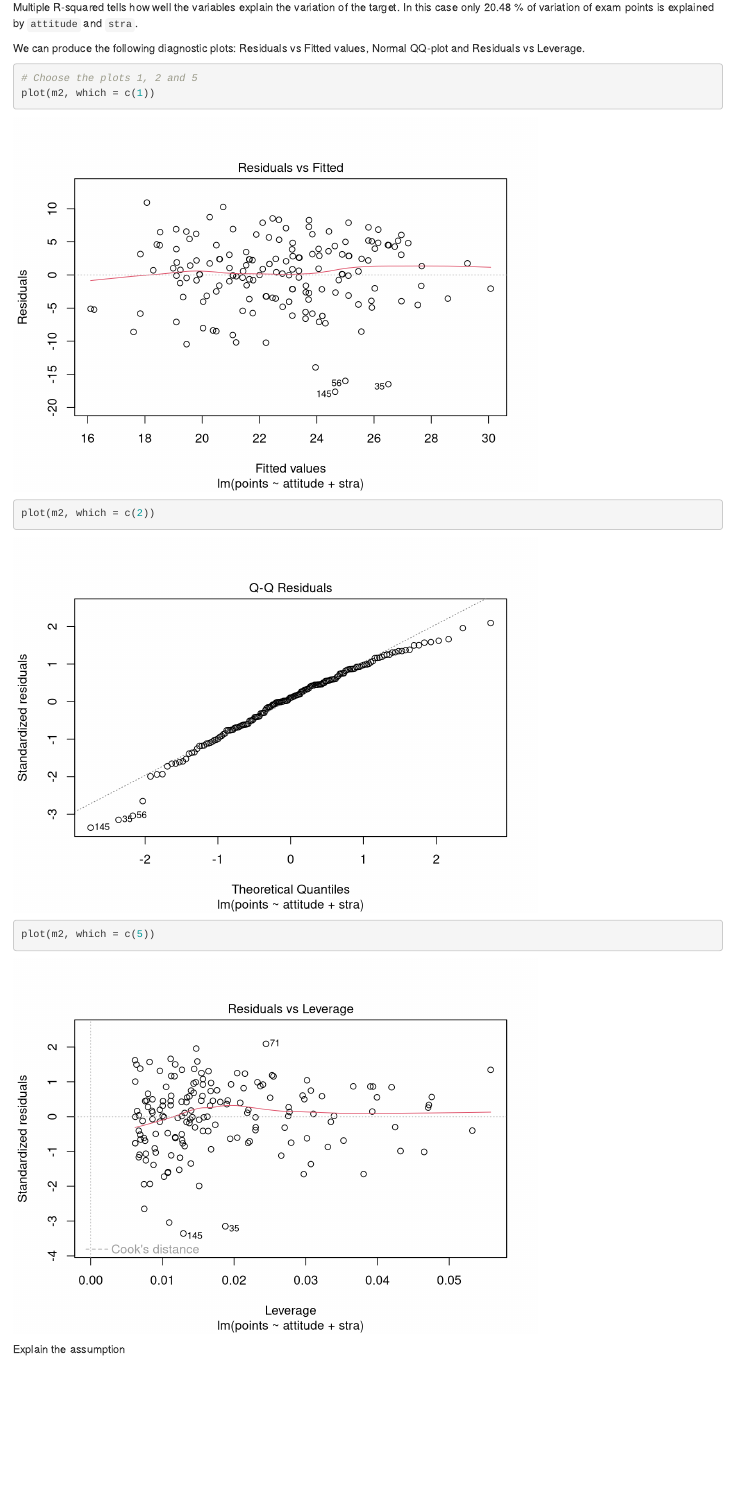
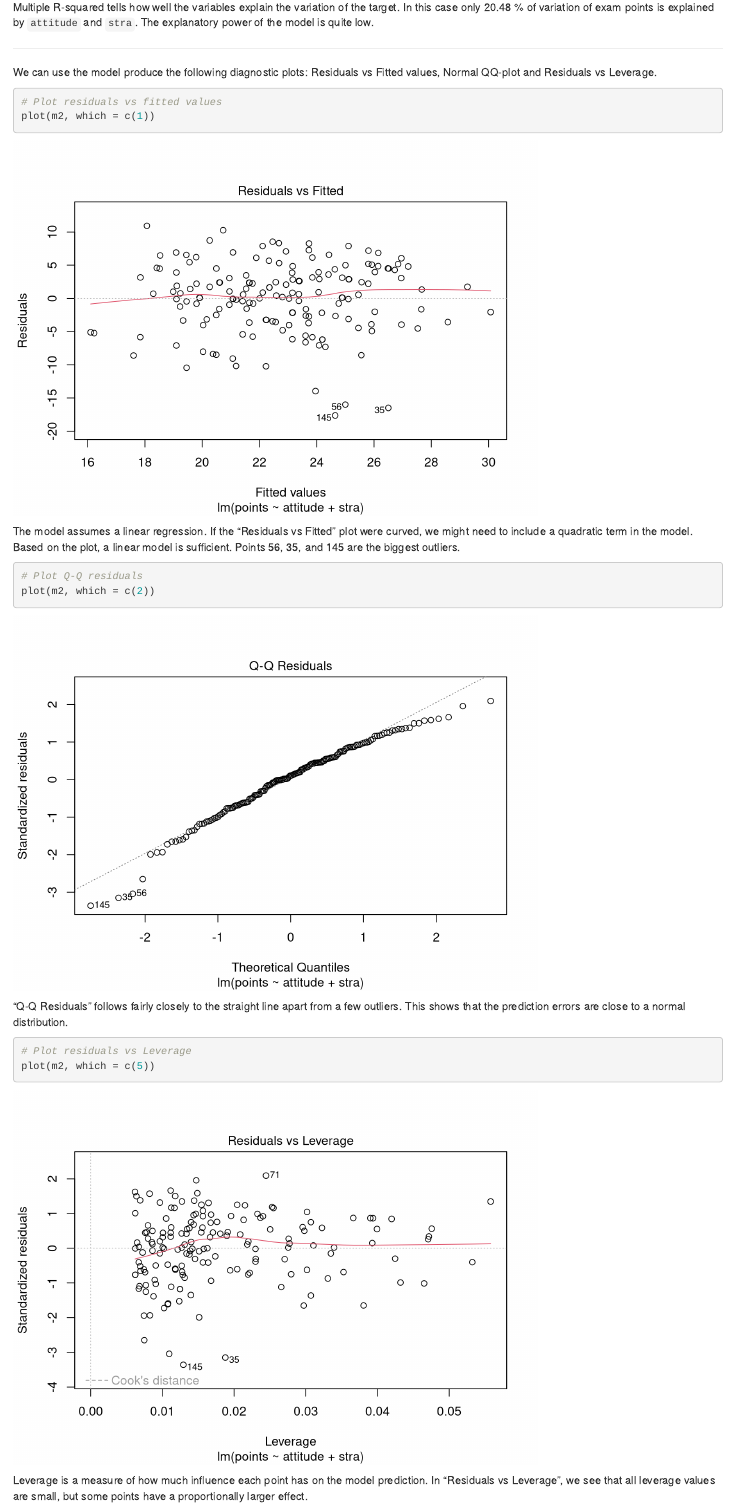
Before and after one commit to jokahara/IODS-project, an R Markdown document (chapter2.Rmd): the page in a window 1100 px wide, from 2910 px down before the commit and from 2960 px down after it, so that both start at the same text. Rendered offline with R 4.5, knitr and Pandoc, with nearby package versions.

Commit message:
finish chapter 2

````diff
--- a/chapter2.Rmd
+++ b/chapter2.Rmd
@@ -65,16 +69,29 @@ summary(m2)
 P-values for the remaining variables are now smaller, and the model's explanatory power is better.
 There is strong positive correlation between `attitude` and the target variable, but `stra` (strategic learning) has also a small effect.
 
-Multiple R-squared tells how well the variables explain the variation of the target. In this case only 20.48 % of variation of exam points is explained by `attitude` and `stra`.
+Multiple R-squared tells how well the variables explain the variation of the target. In this case only 20.48 % of variation of exam points is explained by `attitude` and `stra`. The explanatory power of the model is quite low.
 
+------------------------------------------------------------------------
 
-We can produce the following diagnostic plots: Residuals vs Fitted values, Normal QQ-plot and Residuals vs Leverage.
+We can use the model produce the following diagnostic plots: Residuals vs Fitted values, Normal QQ-plot and Residuals vs Leverage.
 
 ```{r}
-# Choose the plots 1, 2 and 5
+# Plot residuals vs fitted values
 plot(m2, which = c(1))
+```
+
+The model assumes a linear regression. If the "Residuals vs Fitted" plot were curved, we might need to include a quadratic term in the model. Based on the plot, a linear model is sufficient. Points 56, 35, and 145 are the biggest outliers.
+
+```{r}
+# Plot Q-Q residuals
 plot(m2, which = c(2))
+```
+
+"Q-Q Residuals" follows fairly closely to the straight line apart from a few outliers. This shows that the prediction errors are close to a normal distribution.
+
+```{r}
+# Plot residuals vs Leverage
 plot(m2, which = c(5))
 ```
 
-Explain the assumption
+Leverage is a measure of how much influence each point has on the model prediction. In "Residuals vs Leverage", we see that all leverage values are small, but some points have a proportionally larger effect.
````
Also changed, not shown: index.Rmd (+1 -0 lines), chapter2.html, index.html, chapter2.Rmd (8 more changed lines).
